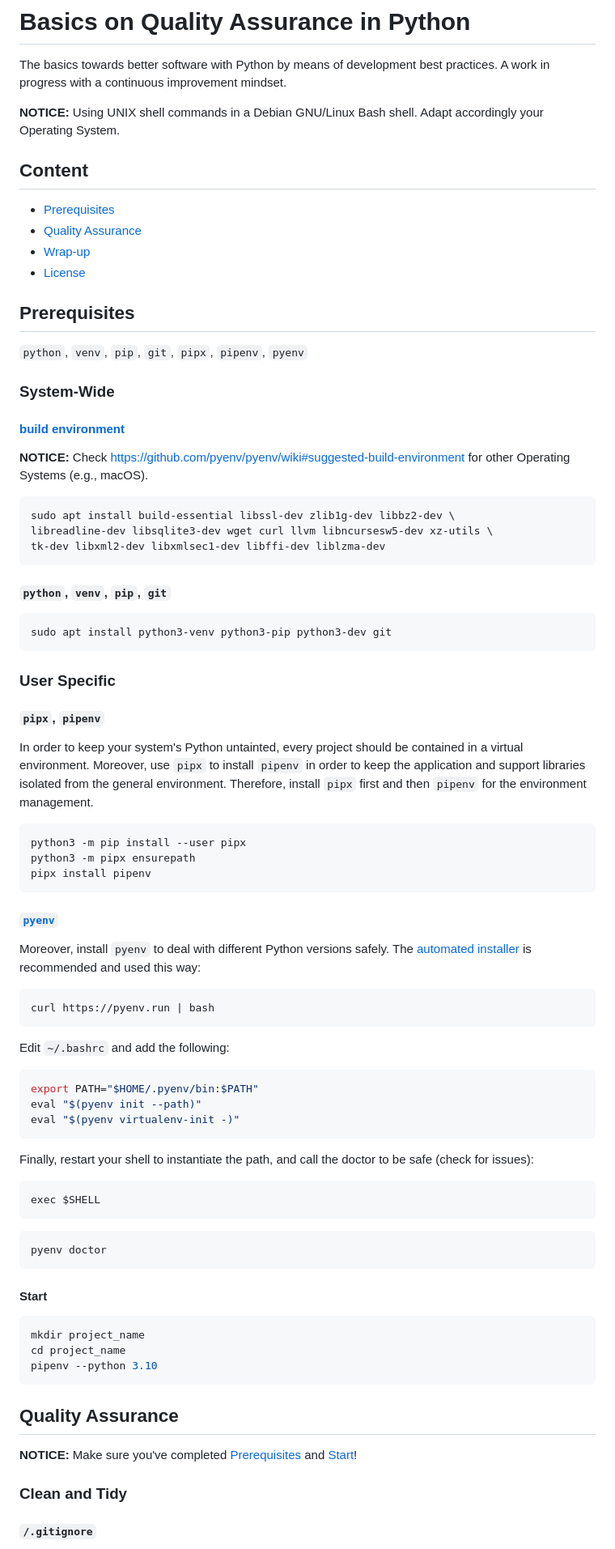
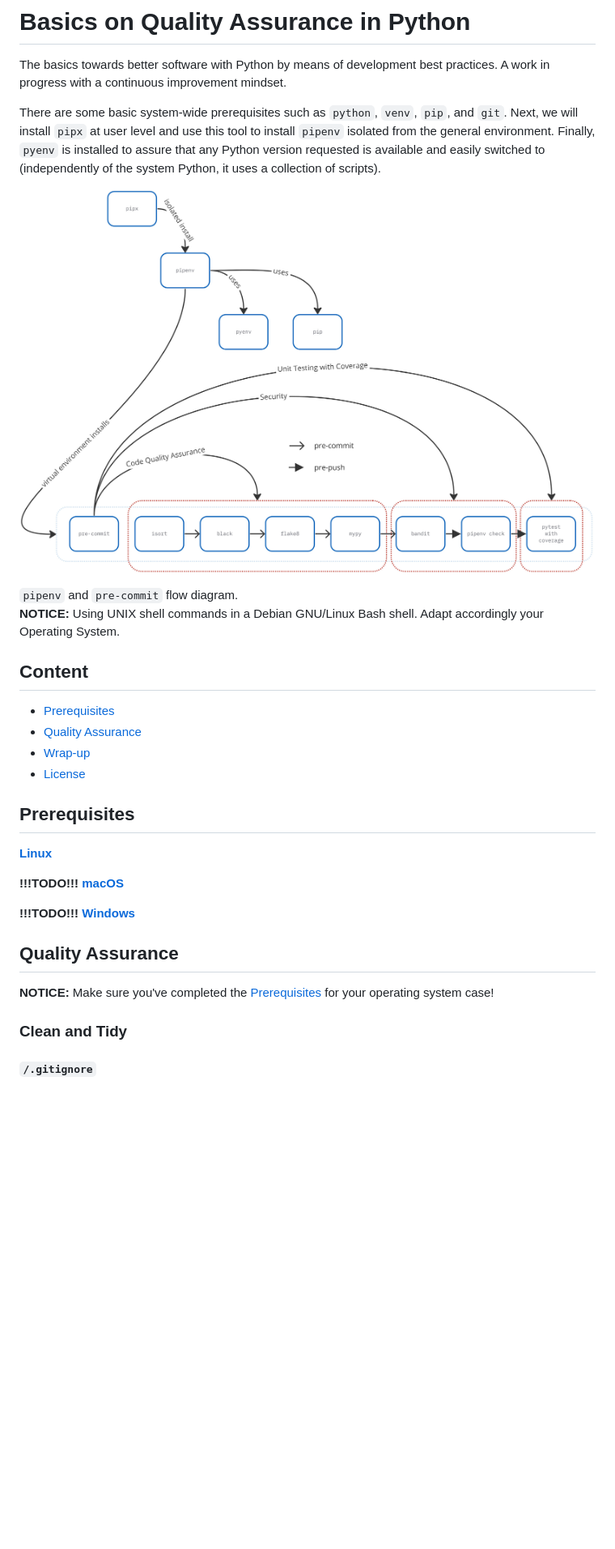
Before and after one commit to nunoachenriques/basics-qa-python, a Markdown page: README.md, the part around one of its changes. Shown at 81% size. GitHub-like rendering; pictures changed too: docs/pipenv-pre-commit.jpg (added); blank space fills up the shorter version.

````diff
--- a/README.md
+++ b/README.md
@@ -9,6 +9,16 @@
 
 The basics towards better software with Python by means of development best
 practices. A work in progress with a continuous improvement mindset.
+
+There are some basic system-wide prerequisites such as `python`, `venv`, `pip`,
+and `git`. Next, we will install `pipx` at user level and use this tool
+to install `pipenv` isolated from the general environment. Finally, `pyenv`
+is installed to assure that any Python version requested is available and
+easily switched to (independently of the system Python, it uses a collection
+of scripts).
+
+![Pipenv and pre-commit flow diagram](docs/pipenv-pre-commit.jpg)
+<figcaption><code>pipenv</code> and <code>pre-commit</code> flow diagram.</figcaption>
 
 **NOTICE:** Using UNIX shell commands in a Debian GNU/Linux Bash shell.
 Adapt accordingly your Operating System.
@@ -22,83 +32,16 @@ Adapt accordingly your Operating System.
 
 ## Prerequisites
 
-`python`, `venv`, `pip`, `git`, `pipx`, `pipenv`, `pyenv`
+**[Linux](docs/README-Linux.md)**
 
-### System-Wide
+**!!!TODO!!! [macOS](docs/README-macOS.md)**
 
-#### [build environment](https://github.com/pyenv/pyenv/wiki#suggested-build-environment)
-
-**NOTICE:** Check https://github.com/pyenv/pyenv/wiki#suggested-build-environment
-for other Operating Systems (e.g., macOS).
-
-```shell
-sudo apt install build-essential libssl-dev zlib1g-dev libbz2-dev \
-libreadline-dev libsqlite3-dev wget curl llvm libncursesw5-dev xz-utils \
-tk-dev libxml2-dev libxmlsec1-dev libffi-dev liblzma-dev
-```
-
-#### `python`, `venv`, `pip`, `git`
-
-```shell
-sudo apt install python3-venv python3-pip python3-dev git
-```
-
-### User Specific
-
-#### `pipx`, `pipenv`
-
-In order to keep your system's Python untainted, every project should be
-contained in a virtual environment. Moreover, use `pipx` to install `pipenv`
-in order to keep the application and support libraries isolated from
-the general environment. Therefore, install `pipx` first and then `pipenv` for
-the environment management.
-
-```shell
-python3 -m pip install --user pipx
-python3 -m pipx ensurepath
-pipx install pipenv
-```
-
-#### [`pyenv`](https://github.com/pyenv/pyenv)
-
-Moreover, install `pyenv` to deal with different Python versions safely.
-The [automated installer](https://github.com/pyenv/pyenv-installer) is
-recommended and used this way:
-
-```shell
-curl https://pyenv.run | bash
-```
-
-Edit `~/.bashrc` and add the following:
-
-```shell
-export PATH="$HOME/.pyenv/bin:$PATH"
-eval "$(pyenv init --path)"
-eval "$(pyenv virtualenv-init -)"
-```
-
-Finally, restart your shell to instantiate the path, and call the doctor to
-be safe (check for issues):
-
-```shell
-exec $SHELL
-```
-```shell
-pyenv doctor
-```
-
-#### Start
-
-```shell
-mkdir project_name
-cd project_name
-pipenv --python 3.10
-```
+**!!!TODO!!! [Windows](docs/README-Windows.md)**
 
 ## Quality Assurance
 
-**NOTICE:** Make sure you've completed [Prerequisites](#prerequisites) and
-[Start](#start)!
+**NOTICE:** Make sure you've completed the [Prerequisites](#prerequisites) for
+your operating system case!
 
 ### Clean and Tidy
 
````
Also changed, not shown: other parts of README.md (+2 -27 lines), docs/README-Linux.md (added, +75 -0 lines), docs/README-Windows.md (added, +78 -0 lines), 2 other files.
